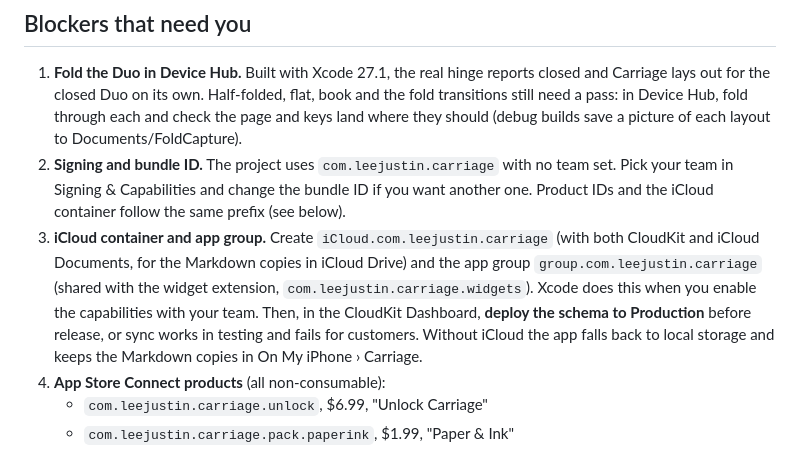
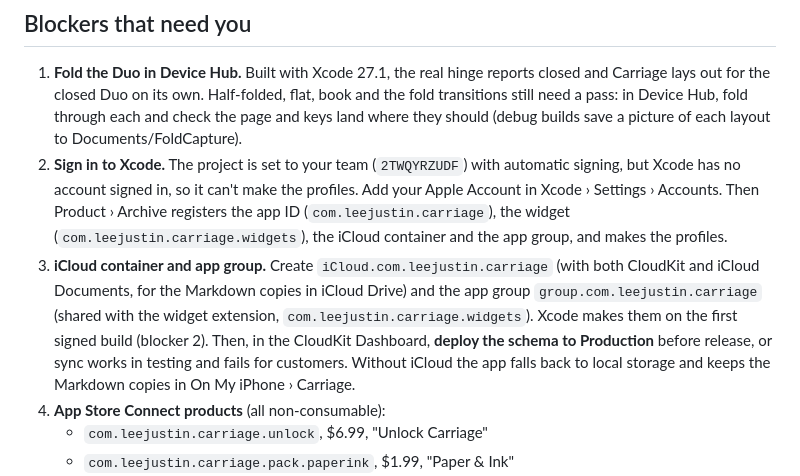
Before and after one commit to leejustin/carriage, a Markdown page: docs/LAUNCH.md, the part around the change. Rendered like a GitHub page.

Commit message:
Note the Xcode sign-in step in the launch checklist
Co-Authored-By: Claude Opus 5.5 <noreply@anthropic.com>

```diff
--- a/docs/LAUNCH.md
+++ b/docs/LAUNCH.md
@@ -5,8 +5,8 @@ Target: submit to App Review by **Oct 21, 2026**, live for the Duo launch on Oct
 ## Blockers that need you
 
 1. **Fold the Duo in Device Hub.** Built with Xcode 27.1, the real hinge reports closed and Carriage lays out for the closed Duo on its own. Half-folded, flat, book and the fold transitions still need a pass: in Device Hub, fold through each and check the page and keys land where they should (debug builds save a picture of each layout to Documents/FoldCapture).
-2. **Signing and bundle ID.** The project uses `com.leejustin.carriage` with no team set. Pick your team in Signing & Capabilities and change the bundle ID if you want another one. Product IDs and the iCloud container follow the same prefix (see below).
-3. **iCloud container and app group.** Create `iCloud.com.leejustin.carriage` (with both CloudKit and iCloud Documents, for the Markdown copies in iCloud Drive) and the app group `group.com.leejustin.carriage` (shared with the widget extension, `com.leejustin.carriage.widgets`). Xcode does this when you enable the capabilities with your team. Then, in the CloudKit Dashboard, **deploy the schema to Production** before release, or sync works in testing and fails for customers. Without iCloud the app falls back to local storage and keeps the Markdown copies in On My iPhone › Carriage.
+2. **Sign in to Xcode.** The project is set to your team (`2TWQYRZUDF`) with automatic signing, but Xcode has no account signed in, so it can't make the profiles. Add your Apple Account in Xcode › Settings › Accounts. Then Product › Archive registers the app ID (`com.leejustin.carriage`), the widget (`com.leejustin.carriage.widgets`), the iCloud container and the app group, and makes the profiles.
+3. **iCloud container and app group.** Create `iCloud.com.leejustin.carriage` (with both CloudKit and iCloud Documents, for the Markdown copies in iCloud Drive) and the app group `group.com.leejustin.carriage` (shared with the widget extension, `com.leejustin.carriage.widgets`). Xcode makes them on the first signed build (blocker 2). Then, in the CloudKit Dashboard, **deploy the schema to Production** before release, or sync works in testing and fails for customers. Without iCloud the app falls back to local storage and keeps the Markdown copies in On My iPhone › Carriage.
 4. **App Store Connect products** (all non-consumable):
    - `com.leejustin.carriage.unlock`, $6.99, "Unlock Carriage"
    - `com.leejustin.carriage.pack.paperink`, $1.99, "Paper & Ink"
```
